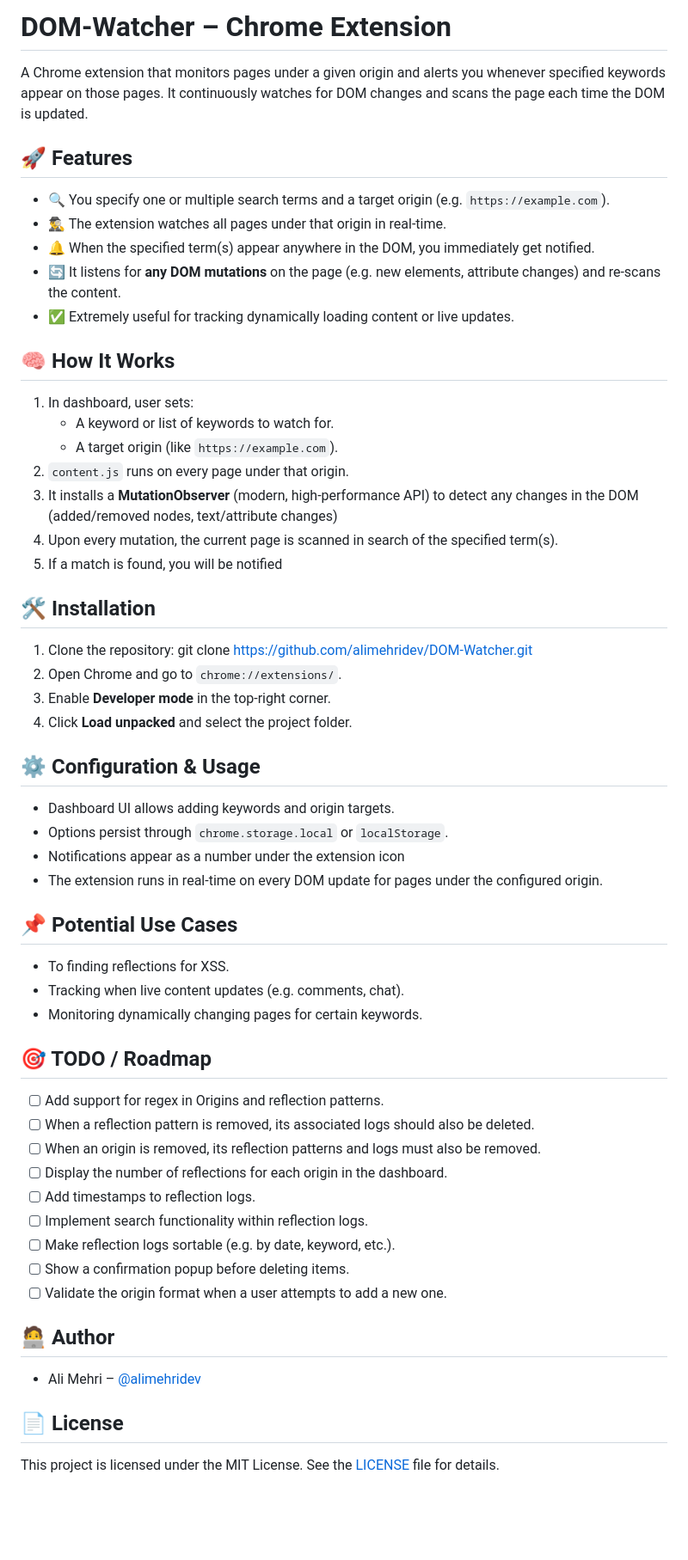
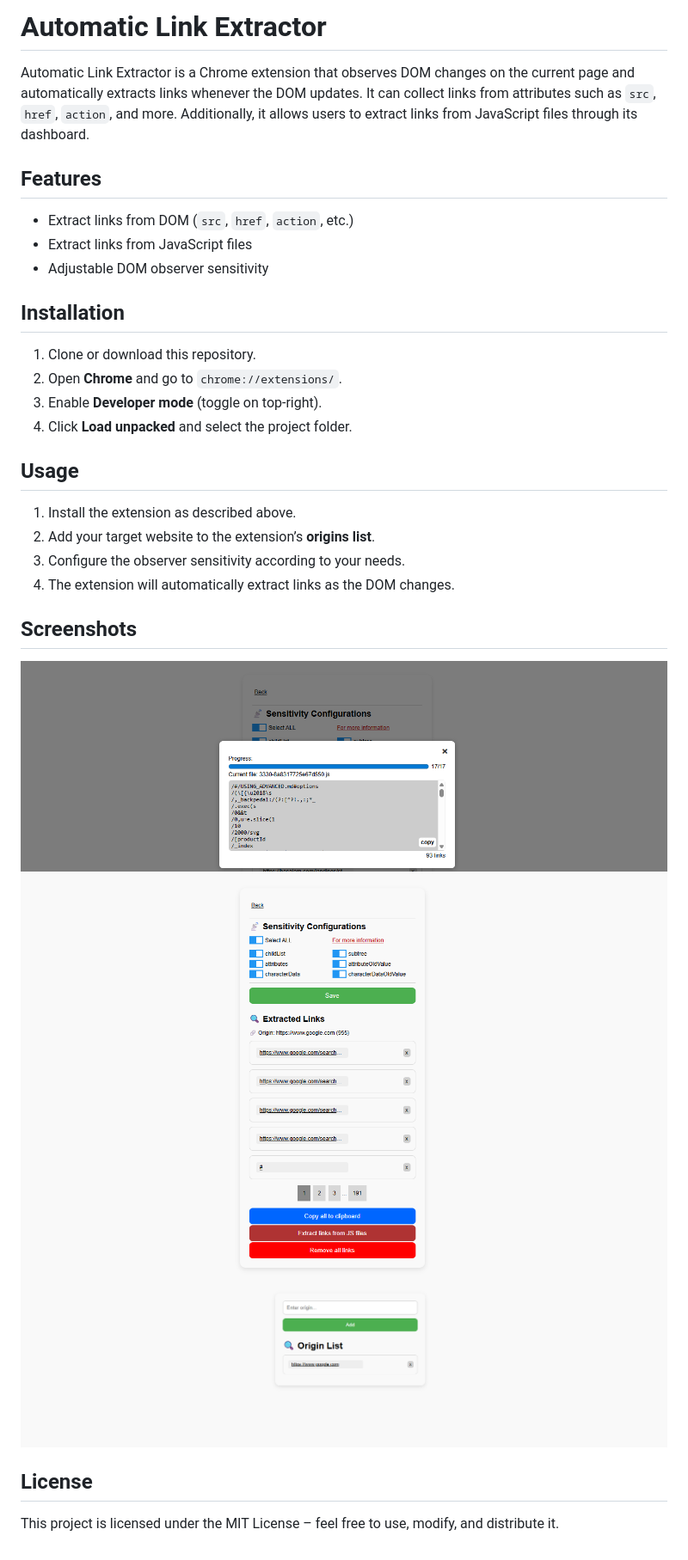
Before and after one commit to alimehridev/Automatic-Link-Extractor-Chrome-extension, a Markdown page: README.md, the part around the change. Shown at 86% size. Rendered like a GitHub page; pictures changed too: assets/images/screenshot1.png (added), assets/images/screenshot2.png (added), assets/images/screenshot3.png (added); blank space fills up the shorter version.

Commit message:
README done

```diff
--- a/README.md
+++ b/README.md
@@ -1,62 +1,33 @@
-# DOM‑Watcher – Chrome Extension
+# Automatic Link Extractor
 
-A Chrome extension that monitors pages under a given origin and alerts you whenever specified keywords appear on those pages. It continuously watches for DOM changes and scans the page each time the DOM is updated.
+Automatic Link Extractor is a Chrome extension that observes DOM changes on the current page and automatically extracts links whenever the DOM updates. It can collect links from attributes such as `src`, `href`, `action`, and more. Additionally, it allows users to extract links from JavaScript files through its dashboard.
 
-## 🚀 Features
+## Features
 
-- 🔍 You specify one or multiple search terms and a target origin (e.g. `https://example.com`).
-- 🕵️‍♂️ The extension watches all pages under that origin in real-time.
-- 🔔 When the specified term(s) appear anywhere in the DOM, you immediately get notified.
-- 🔄 It listens for **any DOM mutations** on the page (e.g. new elements, attribute changes) and re-scans the content.
-- ✅ Extremely useful for tracking dynamically loading content or live updates.
+* Extract links from DOM (`src`, `href`, `action`, etc.)
+* Extract links from JavaScript files
+* Adjustable DOM observer sensitivity
 
-## 🧠 How It Works
+## Installation
 
-1. In dashboard, user sets:
-   - A keyword or list of keywords to watch for.
-   - A target origin (like `https://example.com`).
-2. `content.js` runs on every page under that origin.
-3. It installs a **MutationObserver** (modern, high-performance API) to detect any changes in the DOM (added/removed nodes, text/attribute changes)
-4. Upon every mutation, the current page is scanned in search of the specified term(s).
-5. If a match is found, you will be notified
-
-## 🛠 Installation
-
-1. Clone the repository:
-   git clone https://github.com/alimehridev/DOM‑Watcher.git
-2. Open Chrome and go to `chrome://extensions/`.
-3. Enable **Developer mode** in the top-right corner.
+1. Clone or download this repository.
+2. Open **Chrome** and go to `chrome://extensions/`.
+3. Enable **Developer mode** (toggle on top-right).
 4. Click **Load unpacked** and select the project folder.
 
-## ⚙️ Configuration & Usage
+## Usage
 
-* Dashboard UI allows adding keywords and origin targets.
-* Options persist through `chrome.storage.local` or `localStorage`.
-* Notifications appear as a number under the extension icon
-* The extension runs in real-time on every DOM update for pages under the configured origin.
+1. Install the extension as described above.
+2. Add your target website to the extension’s **origins list**.
+3. Configure the observer sensitivity according to your needs.
+4. The extension will automatically extract links as the DOM changes.
 
-## 📌 Potential Use Cases
+## Screenshots
 
-* To finding reflections for XSS.
-* Tracking when live content updates (e.g. comments, chat).
-* Monitoring dynamically changing pages for certain keywords.
+![Automatic link extractor Screenshot3](assets/images//screenshot3.png)
+![Automatic link extractor Screenshot2](assets/images//screenshot2.png)
+![Automatic link extractor Screenshot1](assets/images//screenshot1.png)
 
-## 🎯 TODO / Roadmap
+## License
 
-* [ ] Add support for regex in Origins and reflection patterns.
-* [ ] When a reflection pattern is removed, its associated logs should also be deleted.
-* [ ] When an origin is removed, its reflection patterns and logs must also be removed.
-* [ ] Display the number of reflections for each origin in the dashboard.
-* [ ] Add timestamps to reflection logs.
-* [ ] Implement search functionality within reflection logs.
-* [ ] Make reflection logs sortable (e.g. by date, keyword, etc.).
-* [ ] Show a confirmation popup before deleting items.
-* [ ] Validate the origin format when a user attempts to add a new one.
-
-## 🧑‍💻 Author
-
-* Ali Mehri – [@alimehridev](https://github.com/alimehridev)
-
-## 📄 License
-
-This project is licensed under the MIT License. See the [LICENSE](LICENSE) file for details.
+This project is licensed under the MIT License – feel free to use, modify, and distribute it.
```
Also changed, not shown: 1 other file.
